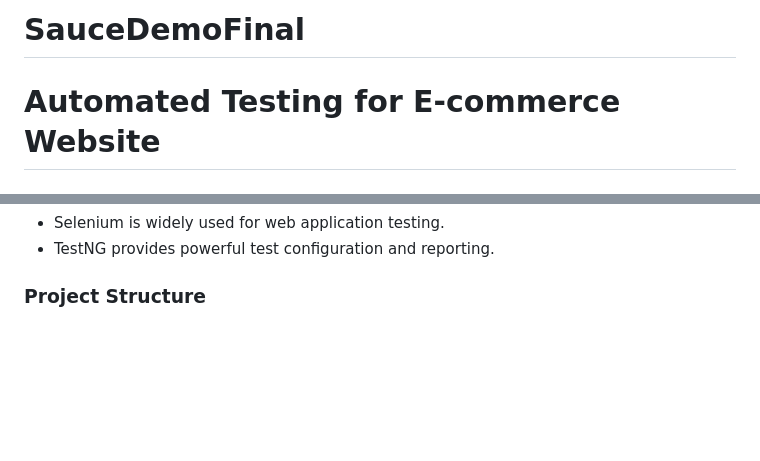
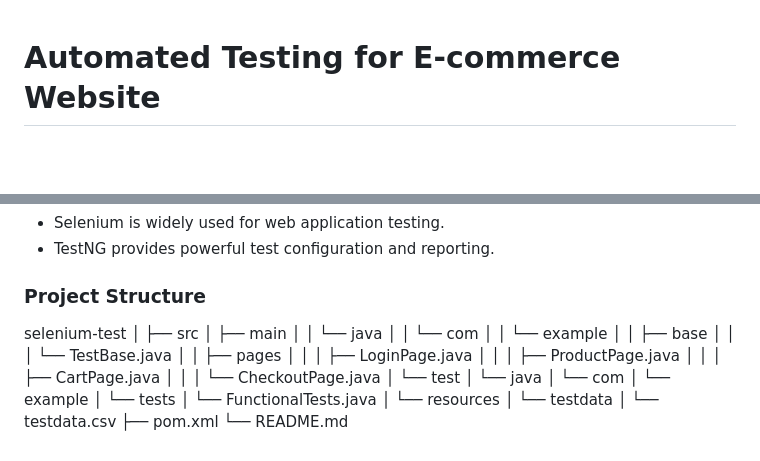
Before and after one commit to trirahul/SauceDemoFinal, a Markdown page: README.md, 2 parts joined by grey strips. Drawn GitHub-style; blank space fills up the shorter version.

```diff
--- a/README.md
+++ b/README.md
@@ -1,4 +1,3 @@
-# SauceDemoFinal
 # Automated Testing for E-commerce Website
 
 ## Introduction
@@ -115,3 +114,28 @@ This repository contains an automated testing strategy for the e-commerce websit
 - TestNG provides powerful test configuration and reporting.
 
 ### Project Structure
+selenium-test
+│
+├── src
+│ ├── main
+│ │ └── java
+│ │ └── com
+│ │ └── example
+│ │ ├── base
+│ │ │ └── TestBase.java
+│ │ ├── pages
+│ │ │ ├── LoginPage.java
+│ │ │ ├── ProductPage.java
+│ │ │ ├── CartPage.java
+│ │ │ └── CheckoutPage.java
+│ └── test
+│ └── java
+│ └── com
+│ └── example
+│ └── tests
+│ └── FunctionalTests.java
+│ └── resources
+│ └── testdata
+│ └── testdata.csv
+├── pom.xml
+└── README.md
```
